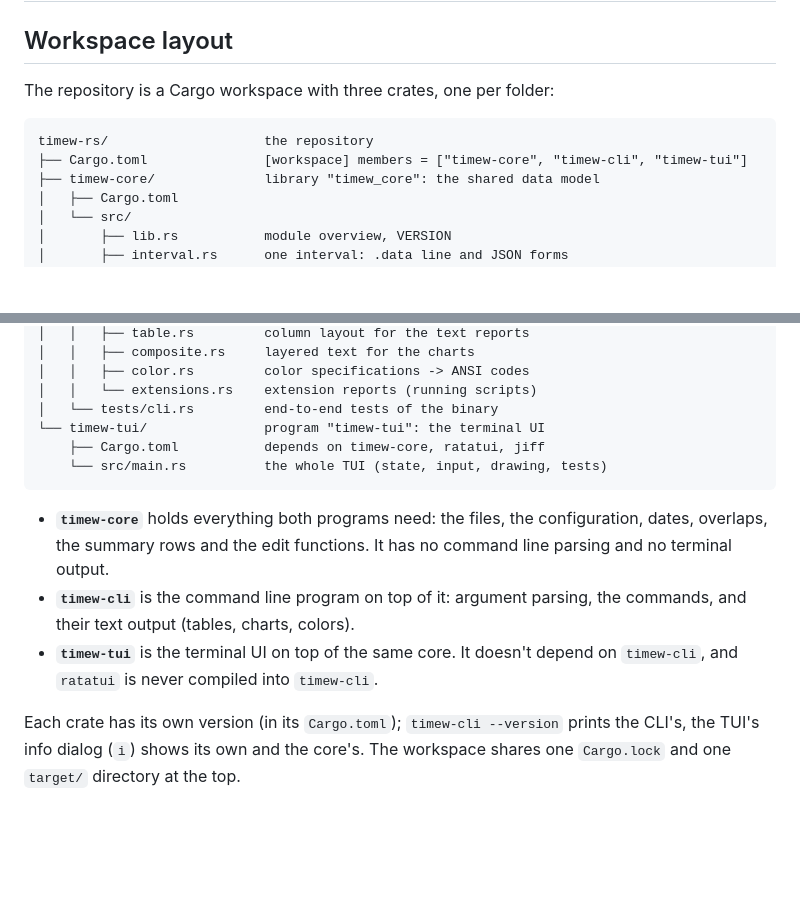
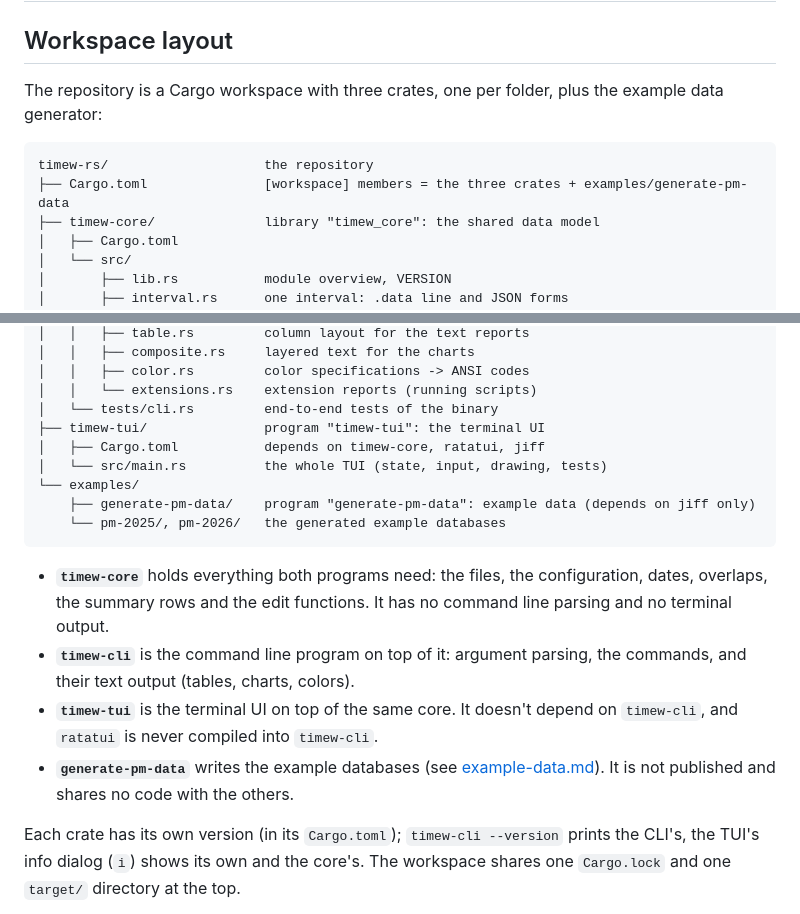
Before and after one commit to chnoack/timew-rs, a Markdown page: docs/architecture.md, 2 parts joined by grey strips. Drawn GitHub-style; blank space fills up the shorter version.

````diff
--- a/docs/architecture.md
+++ b/docs/architecture.md
@@ -2,11 +2,12 @@
 
 ## Workspace layout
 
-The repository is a Cargo workspace with three crates, one per folder:
+The repository is a Cargo workspace with three crates, one per folder,
+plus the example data generator:
 
 ```
 timew-rs/                    the repository
-├── Cargo.toml               [workspace] members = ["timew-core", "timew-cli", "timew-tui"]
+├── Cargo.toml               [workspace] members = the three crates + examples/generate-pm-data
 ├── timew-core/              library "timew_core": the shared data model
 │   ├── Cargo.toml
 │   └── src/
@@ -39,9 +40,12 @@ timew-rs/                    the repository
 │   │   ├── color.rs         color specifications -> ANSI codes
 │   │   └── extensions.rs    extension reports (running scripts)
 │   └── tests/cli.rs         end-to-end tests of the binary
-└── timew-tui/               program "timew-tui": the terminal UI
-    ├── Cargo.toml           depends on timew-core, ratatui, jiff
-    └── src/main.rs          the whole TUI (state, input, drawing, tests)
+├── timew-tui/               program "timew-tui": the terminal UI
+│   ├── Cargo.toml           depends on timew-core, ratatui, jiff
+│   └── src/main.rs          the whole TUI (state, input, drawing, tests)
+└── examples/
+    ├── generate-pm-data/    program "generate-pm-data": example data (depends on jiff only)
+    └── pm-2025/, pm-2026/   the generated example databases
 ```
 
 - **`timew-core`** holds everything both programs need: the files, the
@@ -51,6 +55,9 @@ timew-rs/                    the repository
   parsing, the commands, and their text output (tables, charts, colors).
 - **`timew-tui`** is the terminal UI on top of the same core. It doesn't
   depend on `timew-cli`, and `ratatui` is never compiled into `timew-cli`.
+- **`generate-pm-data`** writes the example databases (see
+  [example-data.md](example-data.md)). It is not published and shares no
+  code with the others.
 
 Each crate has its own version (in its `Cargo.toml`); `timew-cli
 --version` prints the CLI's, the TUI's info dialog (`i`) shows its own and
````
Also changed, not shown: README.md (+38 -38 lines), docs/example-data.md (+10 -6 lines), docs/images/timew-cli.jpg, docs/images/timew-tui.jpg, 7 other files.
